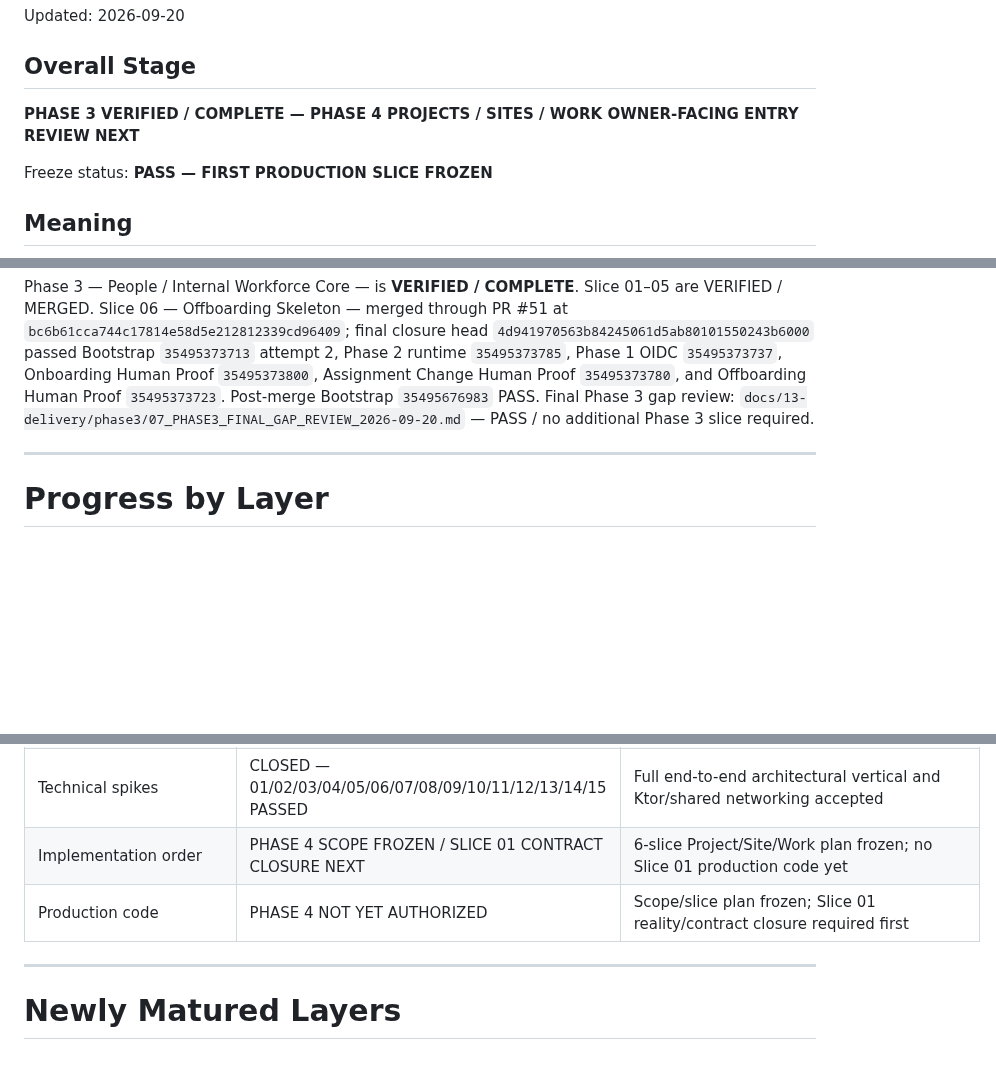
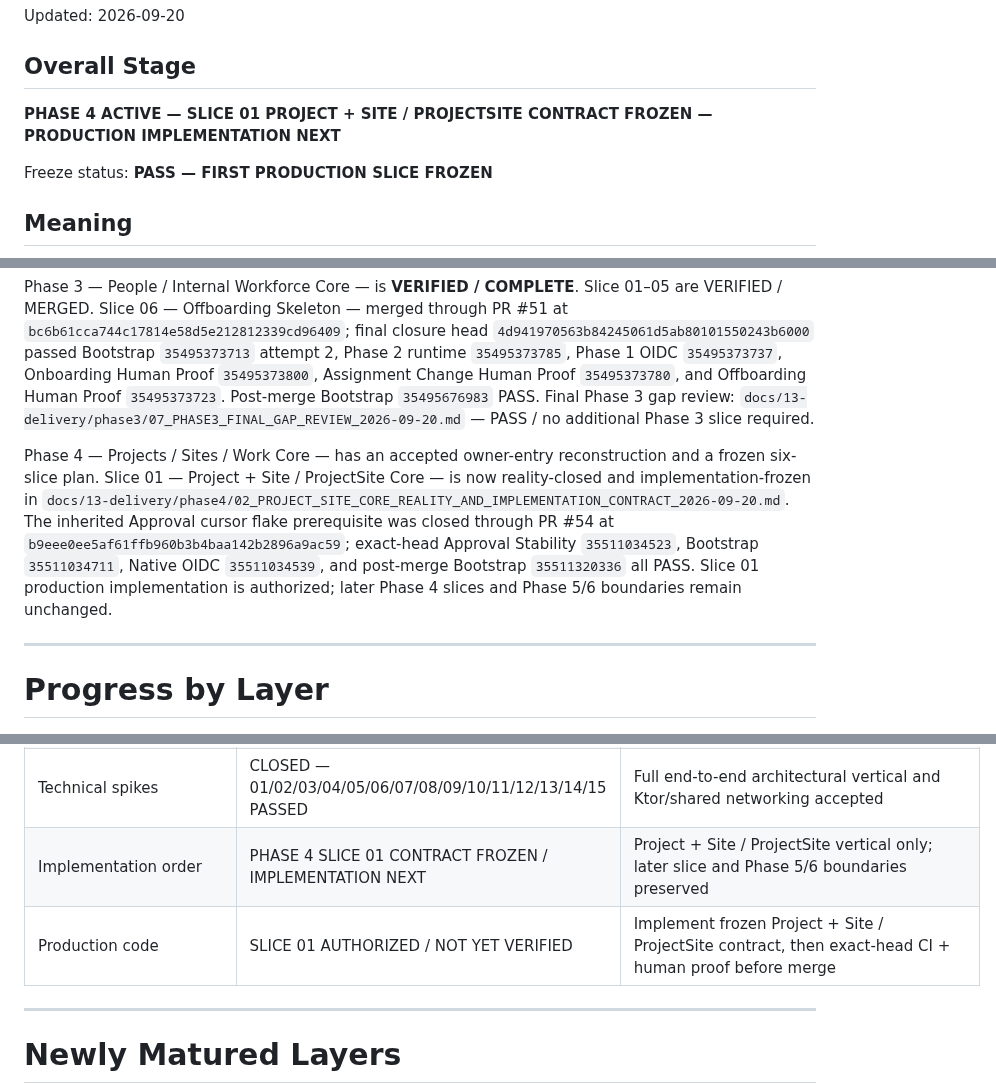
Before and after one commit to omarkhair70-droid/hiltech, a Markdown page: docs/00-program/CURRENT_PROGRAM_STATUS.md, 3 parts joined by grey strips. GitHub-like rendering; blank space fills up the shorter version.

Commit message:
docs: advance program status to Phase 4 Slice 01 implementation

```diff
--- a/docs/00-program/CURRENT_PROGRAM_STATUS.md
+++ b/docs/00-program/CURRENT_PROGRAM_STATUS.md
@@ -3,7 +3,7 @@
 Updated: 2026-09-20
 
 ## Overall Stage
-**PHASE 3 VERIFIED / COMPLETE — PHASE 4 PROJECTS / SITES / WORK OWNER-FACING ENTRY REVIEW NEXT**
+**PHASE 4 ACTIVE — SLICE 01 PROJECT + SITE / PROJECTSITE CONTRACT FROZEN — PRODUCTION IMPLEMENTATION NEXT**
 
 Freeze status: **PASS — FIRST PRODUCTION SLICE FROZEN**
 
@@ -54,6 +54,8 @@ Phase 2 — Shared Product Infrastructure — is **VERIFIED / COMPLETE**. Final
 
 Phase 3 — People / Internal Workforce Core — is **VERIFIED / COMPLETE**. Slice 01–05 are VERIFIED / MERGED. Slice 06 — Offboarding Skeleton — merged through PR #51 at `bc6b61cca744c17814e58d5e212812339cd96409`; final closure head `4d941970563b84245061d5ab80101550243b6000` passed Bootstrap `35495373713` attempt 2, Phase 2 runtime `35495373785`, Phase 1 OIDC `35495373737`, Onboarding Human Proof `35495373800`, Assignment Change Human Proof `35495373780`, and Offboarding Human Proof `35495373723`. Post-merge Bootstrap `35495676983` PASS. Final Phase 3 gap review: `docs/13-delivery/phase3/07_PHASE3_FINAL_GAP_REVIEW_2026-09-20.md` — PASS / no additional Phase 3 slice required.
 
+Phase 4 — Projects / Sites / Work Core — has an accepted owner-entry reconstruction and a frozen six-slice plan. Slice 01 — Project + Site / ProjectSite Core — is now reality-closed and implementation-frozen in `docs/13-delivery/phase4/02_PROJECT_SITE_CORE_REALITY_AND_IMPLEMENTATION_CONTRACT_2026-09-20.md`. The inherited Approval cursor flake prerequisite was closed through PR #54 at `b9eee0ee5af61ffb960b3b4baa142b2896a9ac59`; exact-head Approval Stability `35511034523`, Bootstrap `35511034711`, Native OIDC `35511034539`, and post-merge Bootstrap `35511320336` all PASS. Slice 01 production implementation is authorized; later Phase 4 slices and Phase 5/6 boundaries remain unchanged.
+
 ---
 
 # Progress by Layer
@@ -83,8 +85,8 @@ Phase 3 — People / Internal Workforce Core — is **VERIFIED / COMPLETE**. Sli
 | Module ownership | v0.1 | High-level ownership defined |
 | Monorepo structure | BOOTSTRAPPED / VERIFIED | Gradle multi-project, shared/client/server/database/infrastructure roots are implemented and CI-green |
 | Technical spikes | CLOSED — 01/02/03/04/05/06/07/08/09/10/11/12/13/14/15 PASSED | Full end-to-end architectural vertical and Ktor/shared networking accepted |
-| Implementation order | PHASE 4 SCOPE FROZEN / SLICE 01 CONTRACT CLOSURE NEXT | 6-slice Project/Site/Work plan frozen; no Slice 01 production code yet |
-| Production code | PHASE 4 NOT YET AUTHORIZED | Scope/slice plan frozen; Slice 01 reality/contract closure required first |
+| Implementation order | PHASE 4 SLICE 01 CONTRACT FROZEN / IMPLEMENTATION NEXT | Project + Site / ProjectSite vertical only; later slice and Phase 5/6 boundaries preserved |
+| Production code | SLICE 01 AUTHORIZED / NOT YET VERIFIED | Implement frozen Project + Site / ProjectSite contract, then exact-head CI + human proof before merge |
 
 ---
 
```
